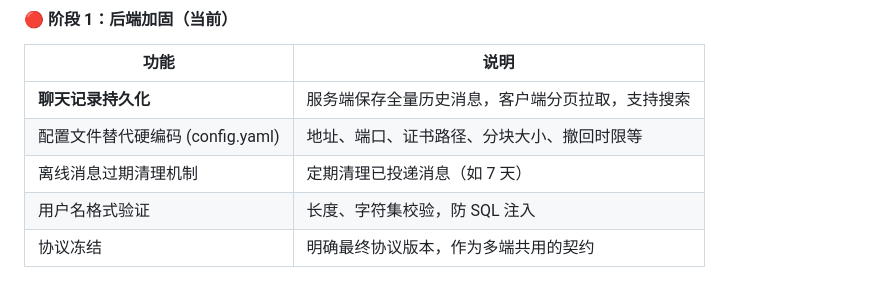
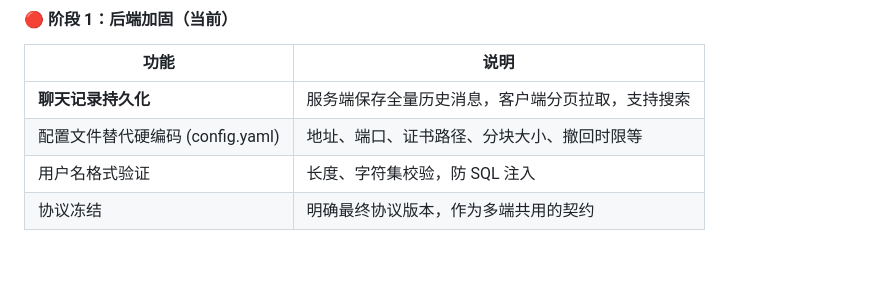
Before and after one commit to jiandanhuoduanqiao95/chatroom, a Markdown page: README.md, the part around the change. Rendered like a GitHub page; blank space fills up the shorter version.

```diff
--- a/README.md
+++ b/README.md
@@ -105,7 +105,6 @@ chatroom/
 |------|------|
 | **聊天记录持久化** | 服务端保存全量历史消息，客户端分页拉取，支持搜索 |
 | 配置文件替代硬编码 (config.yaml) | 地址、端口、证书路径、分块大小、撤回时限等 |
-| 离线消息过期清理机制 | 定期清理已投递消息（如 7 天） |
 | 用户名格式验证 | 长度、字符集校验，防 SQL 注入 |
 | 协议冻结 | 明确最终协议版本，作为多端共用的契约 |
 
```
Also changed, not shown: 软件开发文档3.0.0.md (+2 -4 lines).
